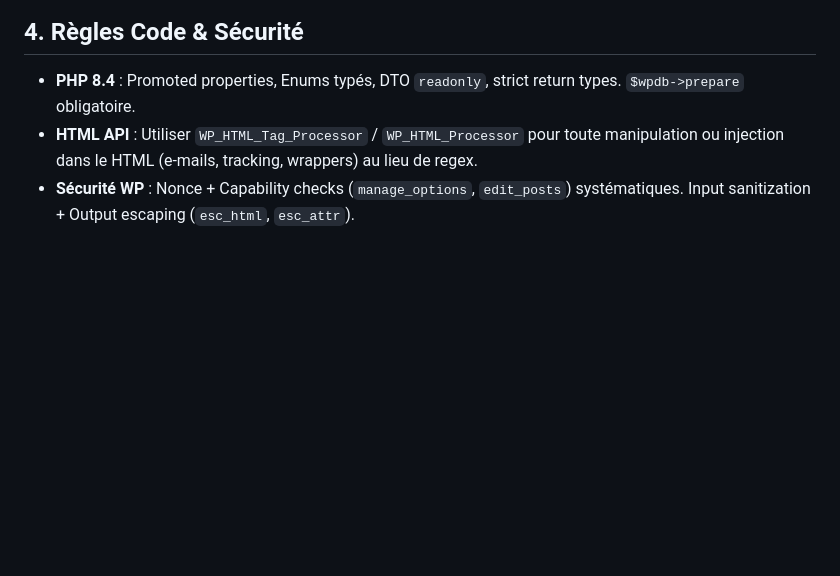
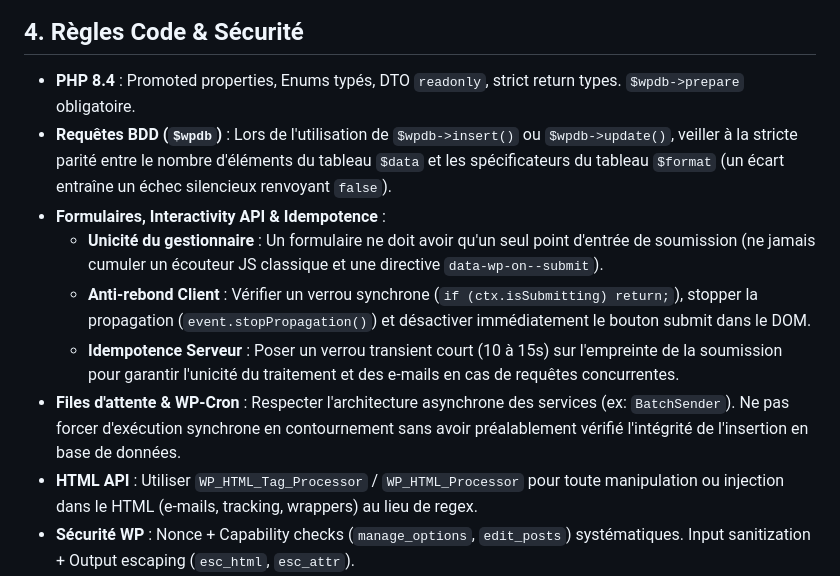
Before and after one commit to Trollinou/dame, a Markdown page: AGENTS.md, the part around the change. Drawn GitHub-style; blank space fills up the shorter version.

Commit message:
docs(rules): add guidelines for  parity, form idempotency and async batch queues

```diff
--- a/AGENTS.md
+++ b/AGENTS.md
@@ -22,6 +22,12 @@
 
 ## 4. Règles Code & Sécurité
 - **PHP 8.4** : Promoted properties, Enums typés, DTO `readonly`, strict return types. `$wpdb->prepare` obligatoire.
+- **Requêtes BDD (`$wpdb`)** : Lors de l'utilisation de `$wpdb->insert()` ou `$wpdb->update()`, veiller à la stricte parité entre le nombre d'éléments du tableau `$data` et les spécificateurs du tableau `$format` (un écart entraîne un échec silencieux renvoyant `false`).
+- **Formulaires, Interactivity API & Idempotence** :
+  - **Unicité du gestionnaire** : Un formulaire ne doit avoir qu'un seul point d'entrée de soumission (ne jamais cumuler un écouteur JS classique et une directive `data-wp-on--submit`).
+  - **Anti-rebond Client** : Vérifier un verrou synchrone (`if (ctx.isSubmitting) return;`), stopper la propagation (`event.stopPropagation()`) et désactiver immédiatement le bouton submit dans le DOM.
+  - **Idempotence Serveur** : Poser un verrou transient court (10 à 15s) sur l'empreinte de la soumission pour garantir l'unicité du traitement et des e-mails en cas de requêtes concurrentes.
+- **Files d'attente & WP-Cron** : Respecter l'architecture asynchrone des services (ex: `BatchSender`). Ne pas forcer d'exécution synchrone en contournement sans avoir préalablement vérifié l'intégrité de l'insertion en base de données.
 - **HTML API** : Utiliser `WP_HTML_Tag_Processor` / `WP_HTML_Processor` pour toute manipulation ou injection dans le HTML (e-mails, tracking, wrappers) au lieu de regex.
 - **Sécurité WP** : Nonce + Capability checks (`manage_options`, `edit_posts`) systématiques. Input sanitization + Output escaping (`esc_html`, `esc_attr`).
 - **Post Meta** : Attribut `name` HTML sans `_`, mais enregistrement meta BDD avec `_` (ex: `_dame_identity_name`). Déclaration systématique avec `register_post_meta()` et `show_in_rest => true` pour Block Bindings & REST API.
```
